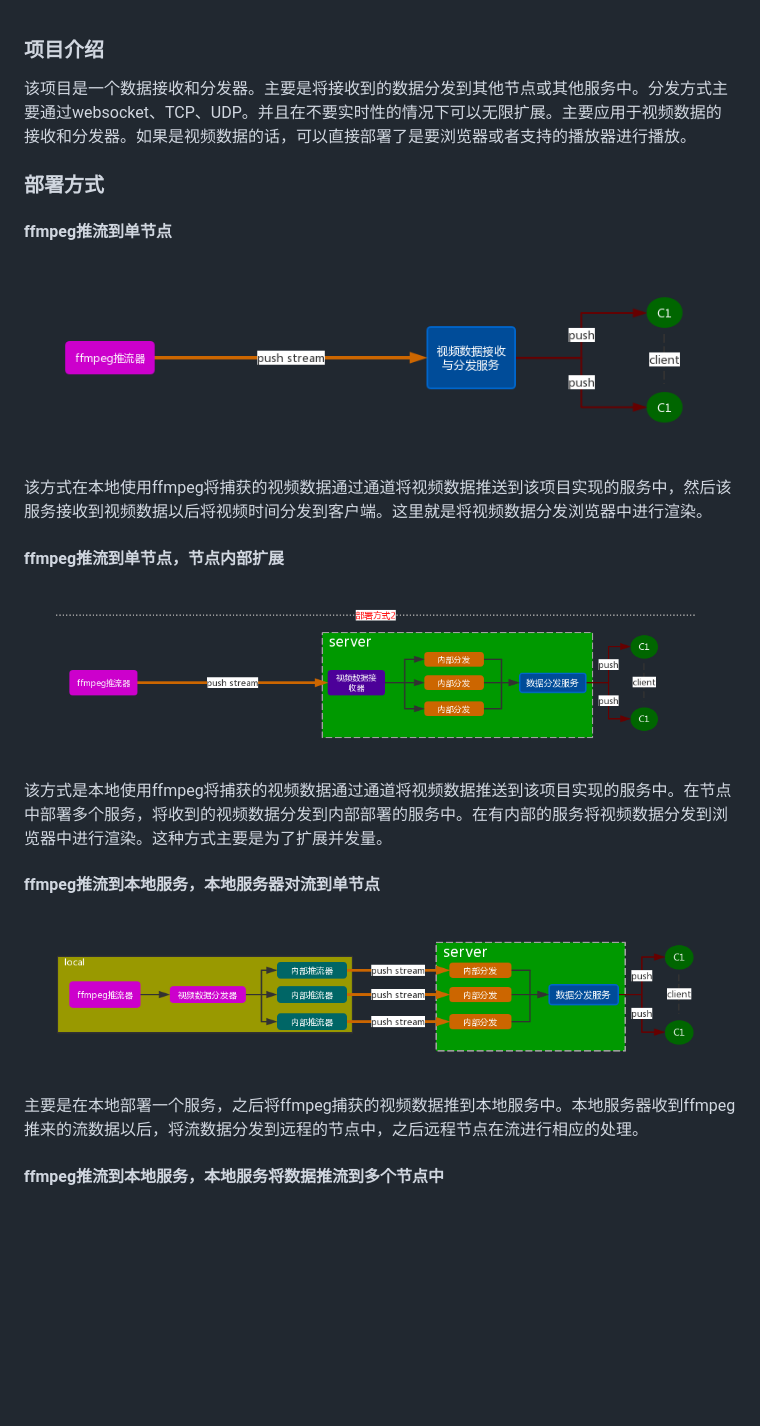
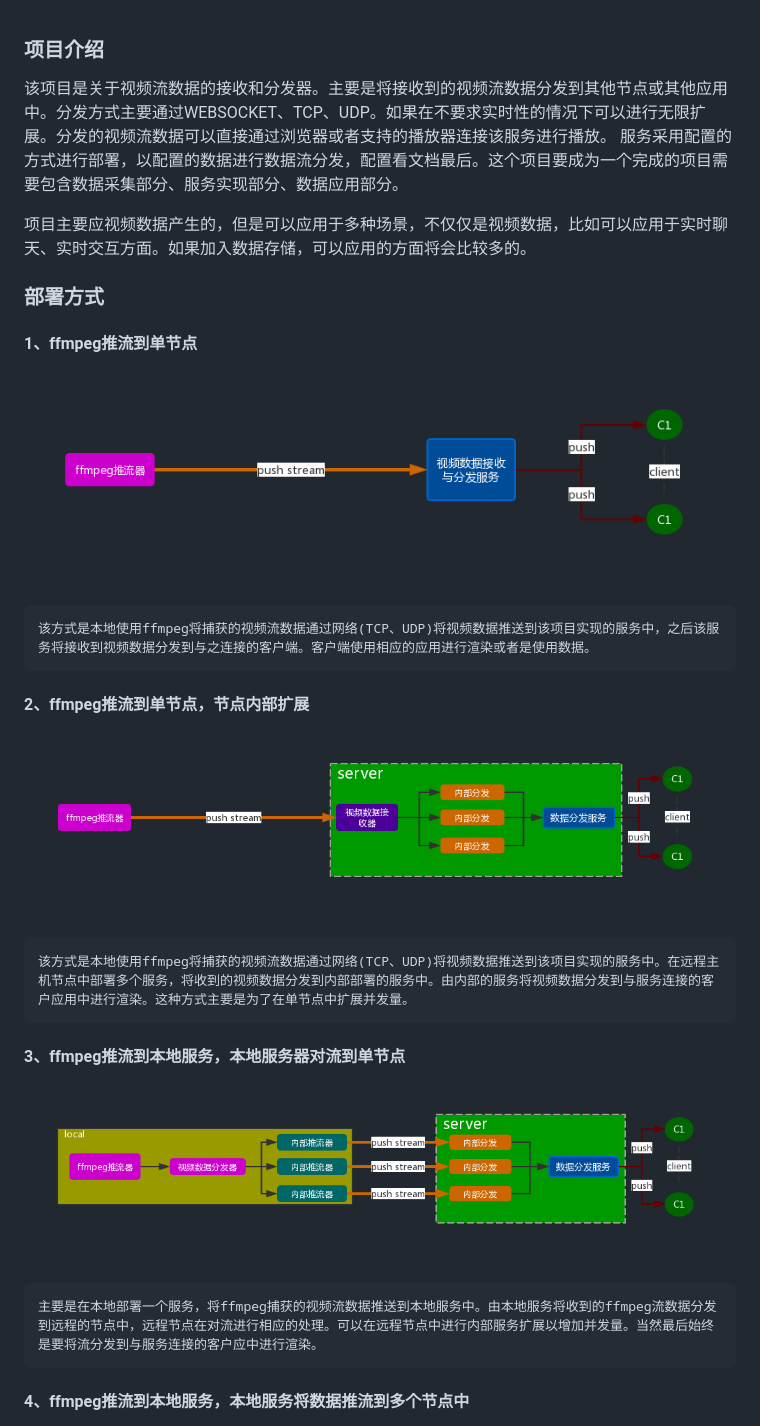
Before and after one commit to shockerjue/tsstream, a Markdown page: README.md, the part around the change printed below. Rendered like a GitHub page; pictures changed too: img/bushu2.png; blank space fills up the shorter version.

Commit message:
fix: update README.md

```diff
--- a/README.md
+++ b/README.md
@@ -1,18 +1,24 @@
 ### 项目介绍
-该项目是一个数据接收和分发器。主要是将接收到的数据分发到其他节点或其他服务中。分发方式主要通过websocket、TCP、UDP。并且在不要实时性的情况下可以无限扩展。主要应用于视频数据的接收和分发器。如果是视频数据的话，可以直接部署了是要浏览器或者支持的播放器进行播放。
+该项目是关于视频流数据的接收和分发器。主要是将接收到的视频流数据分发到其他节点或其他应用中。分发方式主要通过WEBSOCKET、TCP、UDP。如果在不要求实时性的情况下可以进行无限扩展。分发的视频流数据可以直接通过浏览器或者支持的播放器连接该服务进行播放。
+服务采用配置的方式进行部署，以配置的数据进行数据流分发，配置看文档最后。这个项目要成为一个完成的项目需要包含数据采集部分、服务实现部分、数据应用部分。
+
+项目主要应视频数据产生的，但是可以应用于多种场景，不仅仅是视频数据，比如可以应用于实时聊天、实时交互方面。如果加入数据存储，可以应用的方面将会比较多的。
 
 ### 部署方式
-#### ffmpeg推流到单节点
+#### 1、ffmpeg推流到单节点
 ![ffmpeg推流到单节点](https://github.com/shockerjue/tsstream/blob/master/img/bushu1.png)
-    该方式在本地使用ffmpeg将捕获的视频数据通过通道将视频数据推送到该项目实现的服务中，然后该服务接收到视频数据以后将视频时间分发到客户端。这里就是将视频数据分发浏览器中进行渲染。
 
-#### ffmpeg推流到单节点，节点内部扩展
+    该方式是本地使用ffmpeg将捕获的视频流数据通过网络(TCP、UDP)将视频数据推送到该项目实现的服务中，之后该服务将接收到视频数据分发到与之连接的客户端。客户端使用相应的应用进行渲染或者是使用数据。
+
+#### 2、ffmpeg推流到单节点，节点内部扩展
 ![ffmpeg推流到单节点，节点内部扩展](https://github.com/shockerjue/tsstream/blob/master/img/bushu2.png)
-    该方式是本地使用ffmpeg将捕获的视频数据通过通道将视频数据推送到该项目实现的服务中。在节点中部署多个服务，将收到的视频数据分发到内部部署的服务中。在有内部的服务将视频数据分发到浏览器中进行渲染。这种方式主要是为了扩展并发量。
 
-#### ffmpeg推流到本地服务，本地服务器对流到单节点
+    该方式是本地使用ffmpeg将捕获的视频流数据通过网络(TCP、UDP)将视频数据推送到该项目实现的服务中。在远程主机节点中部署多个服务，将收到的视频数据分发到内部部署的服务中。由内部的服务将视频数据分发到与服务连接的客户应用中进行渲染。这种方式主要是为了在单节点中扩展并发量。
+
+#### 3、ffmpeg推流到本地服务，本地服务器对流到单节点
 ![架构图](https://github.com/shockerjue/tsstream/blob/master/img/bushu3.png)
-    主要是在本地部署一个服务，之后将ffmpeg捕获的视频数据推到本地服务中。本地服务器收到ffmpeg推来的流数据以后，将流数据分发到远程的节点中，之后远程节点在流进行相应的处理。
 
-#### ffmpeg推流到本地服务，本地服务将数据推流到多个节点中
+    主要是在本地部署一个服务，将ffmpeg捕获的视频流数据推送到本地服务中。由本地服务将收到的ffmpeg流数据分发到远程的节点中，远程节点在对流进行相应的处理。可以在远程节点中进行内部服务扩展以增加并发量。当然最后始终是要将流分发到与服务连接的客户应中进行渲染。
+
+#### 4、ffmpeg推流到本地服务，本地服务将数据推流到多个节点中
 ![架构图](https://github.com/shockerjue/tsstream/blob/master/img/bushu4.png)
```
Also changed, not shown: other parts of README.md (+69 -3 lines).
